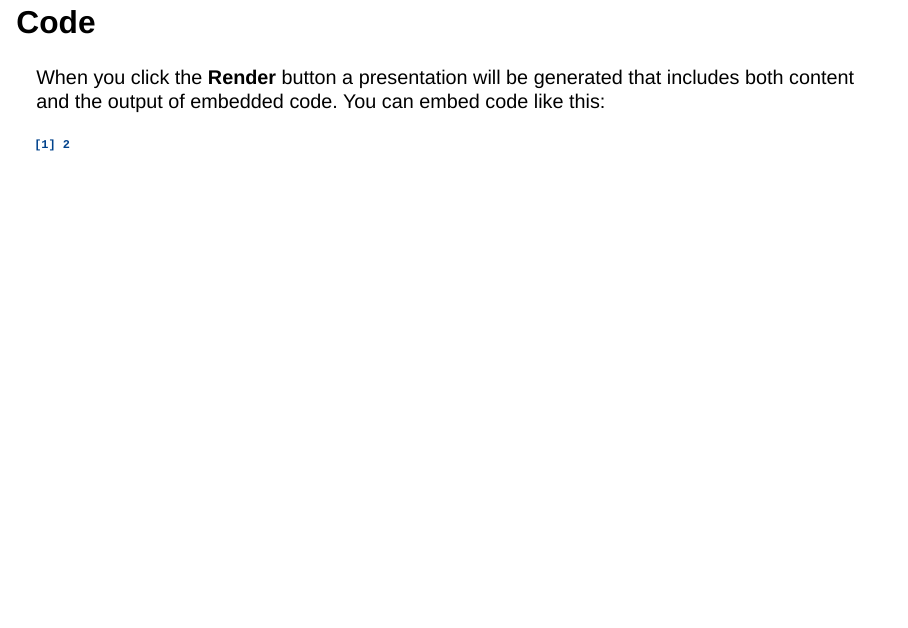
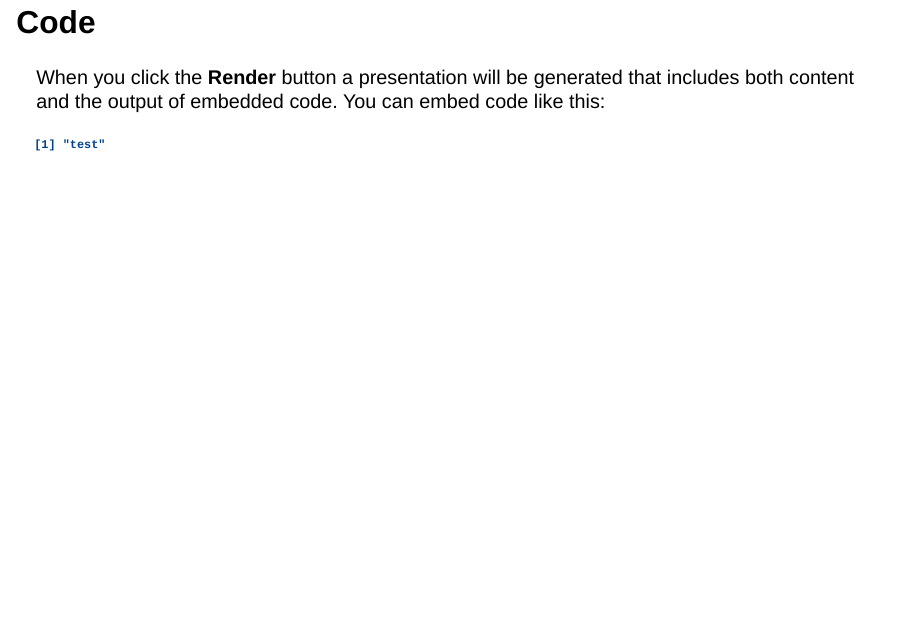
Before and after one commit to staffordnm/censuselderlyhousing, a Quarto document (deck/deck.qmd): page 4 of 4. Rendered offline with R 4.5, knitr and Pandoc in place of Quarto, with nearby package versions; drawn as Slidy slides in place of the format the file asks for.

Commit message:
imported data.csv

````diff
--- /dev/null
+++ b/data/data.csv
@@ -0,0 +1,2 @@
+item 1,item 2
+test,test
--- a/deck/deck.qmd
+++ b/deck/deck.qmd
@@ -19,5 +19,8 @@ When you click the **Render** button a document will be generated that includes:
 When you click the **Render** button a presentation will be generated that includes both content and the output of embedded code. You can embed code like this:
 
 ```{r}
-1 + 1
+library(tidyverse)
+df <- read_csv(here::here("data", "data.csv"))
+
+print(df$`item 1`)
 ```
````
Also changed, not shown: deck/deck.html.
